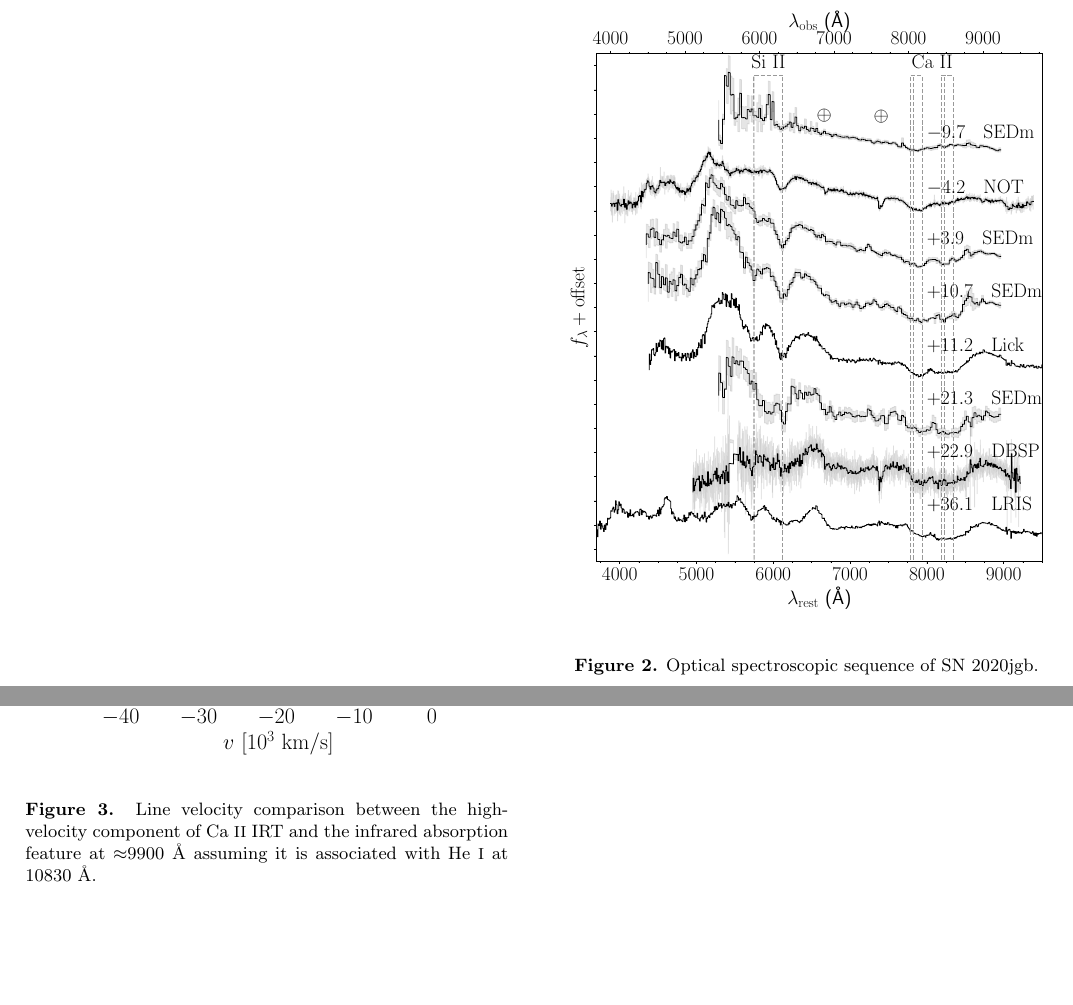
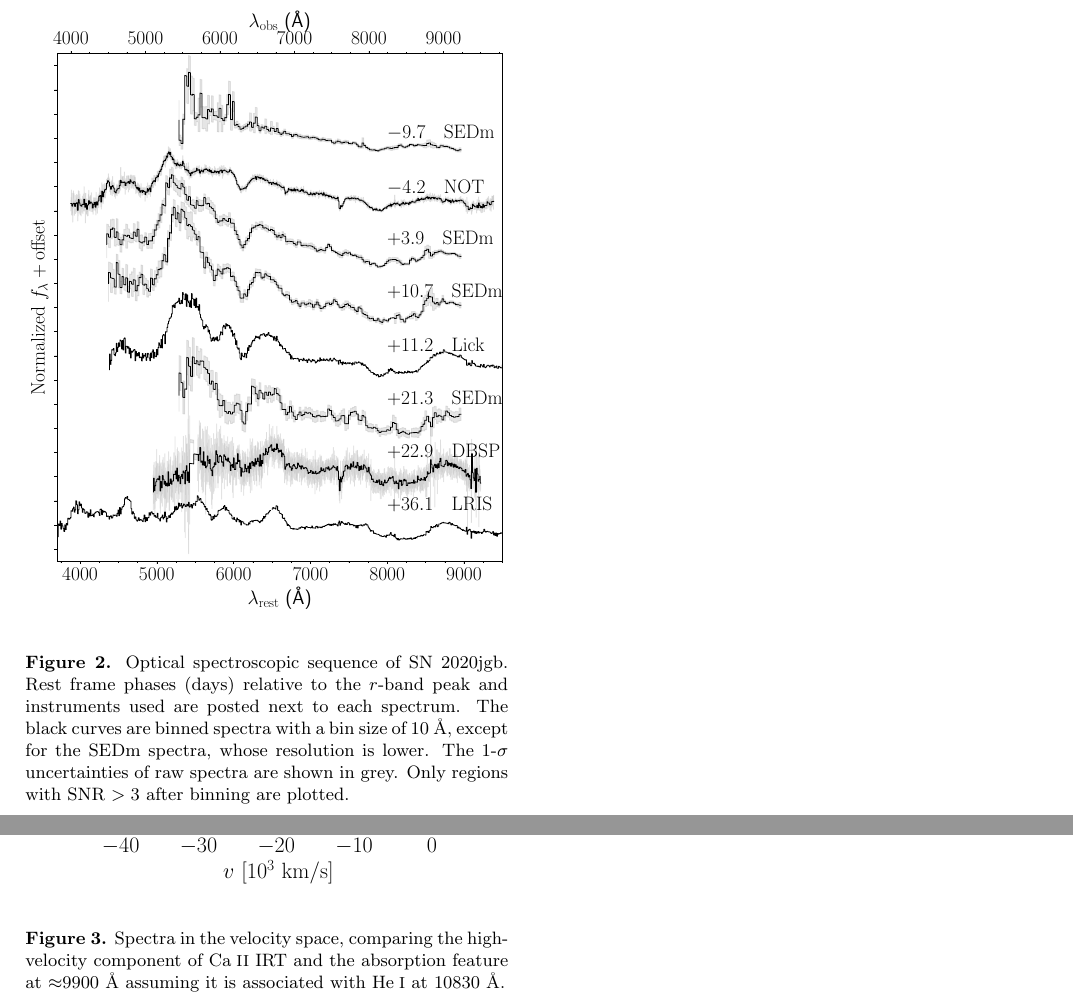
Before and after one commit to slowdivePTG/SN2020jgb, a LaTeX paper (paper/SN2020jgb.tex): two parts of pages 2 and 3 of 3 before the commit and two parts of pages 3 and 4 of 4 after it, joined at a grey line, cut so that both start at the same text, the shorter picture padded with empty space. Compiled offline with pdfLaTeX.

Commit message:
Paper: spectra plots

```diff
--- a/paper/SN2020jgb.tex
+++ b/paper/SN2020jgb.tex
@@ -289,7 +289,7 @@ We obtained $gr$-band photometry of SN 2020jgb with the ZTF camera. A Galactic e
     \centering
     \includegraphics[width=\linewidth]{figures/optical_spec_evolution.pdf}
     \label{fig:spec_evo}
-    \caption{Optical spectroscopic sequence of SN 2020jgb.}
+    \caption{Optical spectroscopic sequence of SN 2020jgb. Rest frame phases (days) relative to the $r$-band peak and instruments used are posted next to each spectrum. The black curves are binned spectra with a bin size of 10 \r{A}, except for the SEDm spectra, whose resolution is lower. The 1-$\sigma$ uncertainties of raw spectra are shown in grey. Only regions with SNR $>3$ after binning are plotted.} %The \ion{Si}{2} and \ion{Ca}{2} IRT absorption lines are indicated by the vertical dashed lines. The telluric lines are denoted by the earth symbol, ``$\earth$''.
 \end{figure}
 
 \subsection{Near-infrared (NIR) Spectroscopy}
@@ -313,7 +313,7 @@ We obtained one NIR spectrum of the transient using the Gemini near-infrared spe
     \centering
     \includegraphics[width=\linewidth]{figures/CaII_HeI_hvf.pdf}
     \label{fig:hvp_comp}
-    \caption{Line velocity comparison between the high-velocity component of \ion{Ca}{2} IRT and the infrared absorption feature at $\approx$9900 \r{A} assuming it is associated with \ion{He}{1} at 10830 \r{A}.}
+    \caption{Spectra in the velocity space, comparing the high-velocity component of \ion{Ca}{2} IRT and the absorption feature at $\approx$9900 \r{A} assuming it is associated with \ion{He}{1} at 10830 \r{A}.}
 \end{figure}
 
 \section{Host Galaxy} \label{sec:host}
```
Also changed, not shown: paper/SN2020jgb.pdf, paper/figures/CaII_HeI_hvf.pdf, paper/figures/optical_spec_evolution.pdf, 4 other files.
